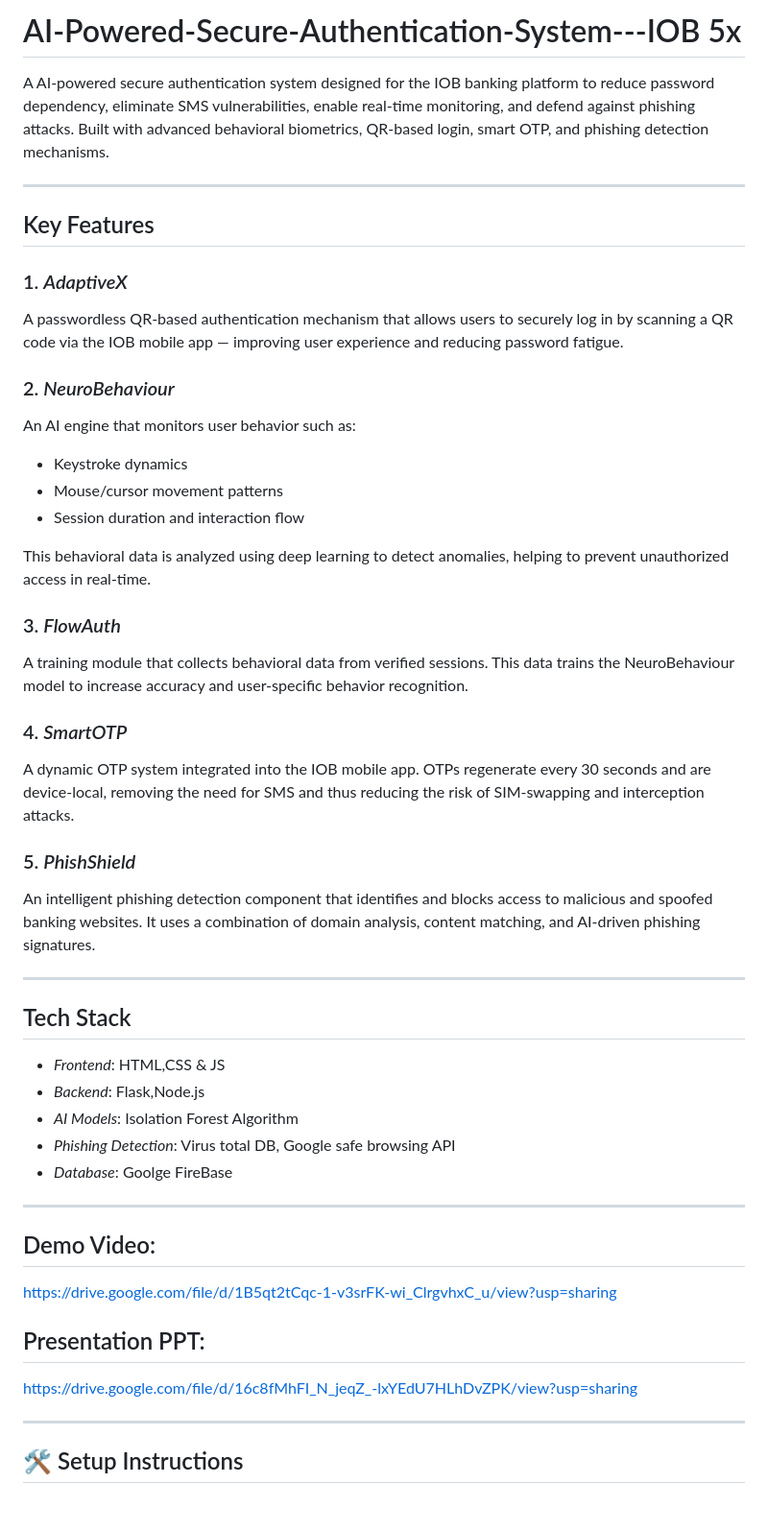
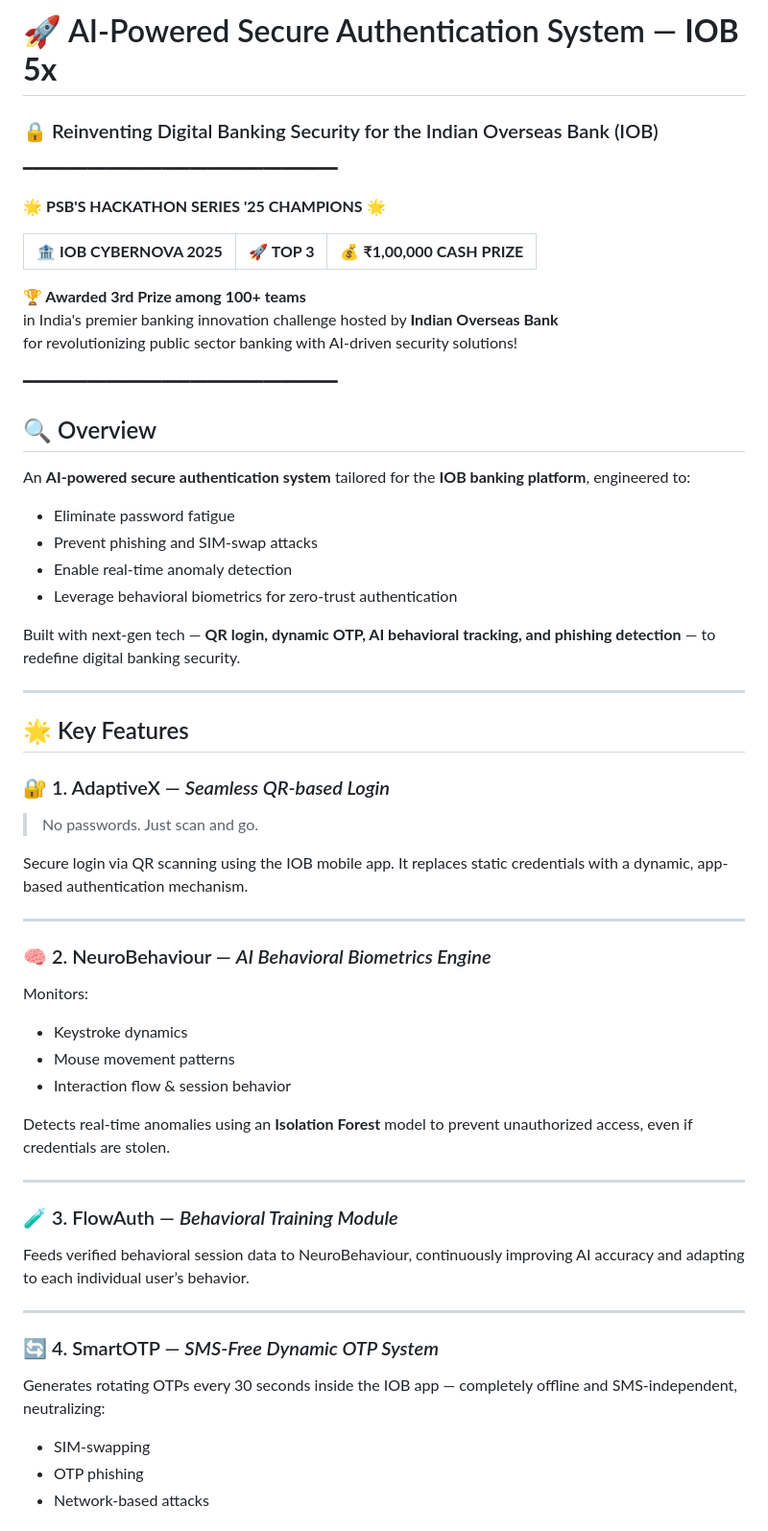
Before and after one commit to Sabeer75/IOB, a Markdown page: README.md, the part around one of its changes. Shown at 96% size. GitHub-like rendering.

Commit message:
Update README.md
MADE THE README MORE DETAILED
ADDED TEAM MEMEBR INFORMATION
MADE IT MORE APPEALING

```diff
--- a/README.md
+++ b/README.md
@@ -1,49 +1,59 @@
-# AI-Powered-Secure-Authentication-System---IOB 5x
-A  AI-powered secure authentication system designed for the IOB banking platform to reduce password dependency, eliminate SMS vulnerabilities, enable real-time monitoring, and defend against phishing attacks. Built with advanced behavioral biometrics, QR-based login, smart OTP, and phishing detection mechanisms.
+# 🚀 AI-Powered Secure Authentication System — **IOB 5x**
+### 🔒 Reinventing Digital Banking Security for the Indian Overseas Bank (IOB)
+
+━━━━━━━━━━━━━━━━━━━━━━━━━━━━━━━━━━
+
+🌟 **PSB'S HACKATHON SERIES '25 CHAMPIONS** 🌟
+
+| 🏦 **IOB CYBERNOVA 2025** | 🚀 **TOP 3** | 💰 **₹1,00,000 CASH PRIZE** |
+|---------------------------|---------------|-----------------------------|
+
+**🏆 Awarded 3rd Prize among 100+ teams**
+in India's premier banking innovation challenge hosted by **Indian Overseas Bank**
+for revolutionizing public sector banking with AI-driven security solutions!
+
+━━━━━━━━━━━━━━━━━━━━━━━━━━━━━━━━━━
+
+
+## 🔍 Overview
+
+An **AI-powered secure authentication system** tailored for the **IOB banking platform**, engineered to:
+- Eliminate password fatigue
+- Prevent phishing and SIM-swap attacks
+- Enable real-time anomaly detection
+- Leverage behavioral biometrics for zero-trust authentication
+
+Built with next-gen tech — **QR login, dynamic OTP, AI behavioral tracking, and phishing detection** — to redefine digital banking security.
 
 ---
 
-## Key Features
+## 🌟 Key Features
 
-### 1. *AdaptiveX*
-A passwordless QR-based authentication mechanism that allows users to securely log in by scanning a QR code via the IOB mobile app — improving user experience and reducing password fatigue.
+### 🔐 1. AdaptiveX — *Seamless QR-based Login*
+> No passwords. Just scan and go.
 
-### 2. *NeuroBehaviour*
-An AI engine that monitors user behavior such as:
-- Keystroke dynamics
-- Mouse/cursor movement patterns
-- Session duration and interaction flow
-
-This behavioral data is analyzed using deep learning to detect anomalies, helping to prevent unauthorized access in real-time.
-
-### 3. *FlowAuth*
-A training module that collects behavioral data from verified sessions. This data trains the NeuroBehaviour model to increase accuracy and user-specific behavior recognition.
-
-### 4. *SmartOTP*
-A dynamic OTP system integrated into the IOB mobile app. OTPs regenerate every 30 seconds and are device-local, removing the need for SMS and thus reducing the risk of SIM-swapping and interception attacks.
-
-### 5. *PhishShield*
-An intelligent phishing detection component that identifies and blocks access to malicious and spoofed banking websites. It uses a combination of domain analysis, content matching, and AI-driven phishing signatures.
+Secure login via QR scanning using the IOB mobile app. It replaces static credentials with a dynamic, app-based authentication mechanism.
 
 ---
 
-## Tech Stack
+### 🧠 2. NeuroBehaviour — *AI Behavioral Biometrics Engine*
+Monitors:
+- Keystroke dynamics
+- Mouse movement patterns
+- Interaction flow & session behavior
 
-- *Frontend*: HTML,CSS & JS
-- *Backend*: Flask,Node.js
-- *AI Models*: Isolation Forest Algorithm
-- *Phishing Detection*: Virus total DB, Google safe browsing API
-- *Database*: Goolge FireBase
+Detects real-time anomalies using an **Isolation Forest** model to prevent unauthorized access, even if credentials are stolen.
 
 ---
 
-## Demo Video:
-https://drive.google.com/file/d/1B5qt2tCqc-1-v3srFK-wi_ClrgvhxC_u/view?usp=sharing
-
-## Presentation PPT:
-https://drive.google.com/file/d/16c8fMhFI_N_jeqZ_-lxYEdU7HLhDvZPK/view?usp=sharing
+### 🧪 3. FlowAuth — *Behavioral Training Module*
+Feeds verified behavioral session data to NeuroBehaviour, continuously improving AI accuracy and adapting to each individual user’s behavior.
 
 ---
 
-## 🛠 Setup Instructions
+### 🔄 4. SmartOTP — *SMS-Free Dynamic OTP System*
+Generates rotating OTPs every 30 seconds inside the IOB app — completely offline and SMS-independent, neutralizing:
+- SIM-swapping
+- OTP phishing
+- Network-based attacks
 
```
Also changed, not shown: other parts of README.md (+68 -2 lines).
